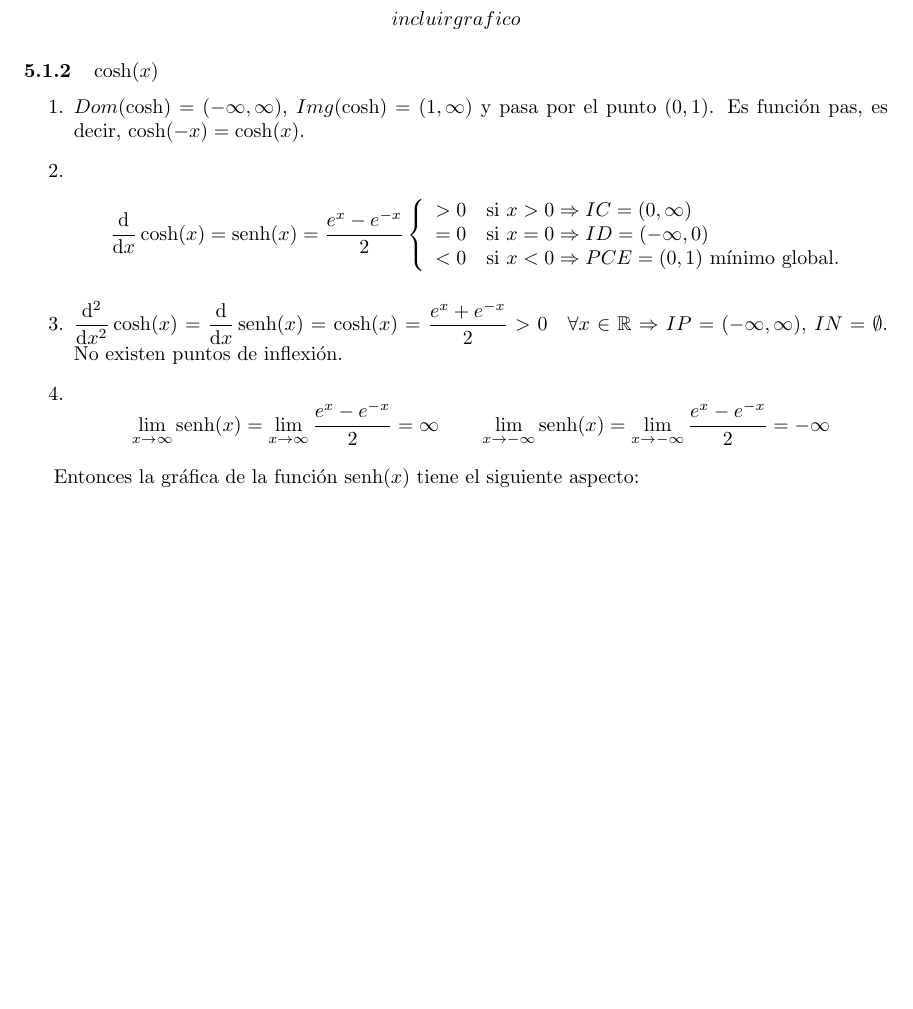
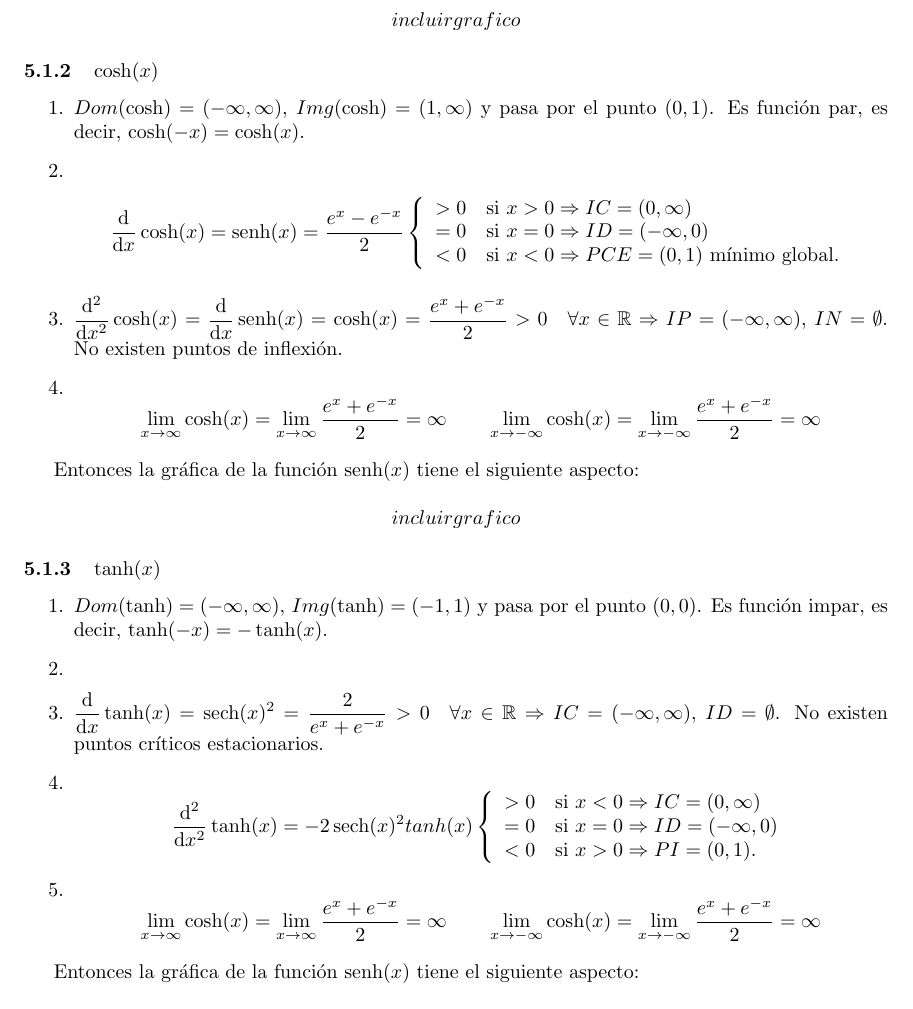
Before and after one commit to BernardoMB/notas-calculo-2, a LaTeX document (Calculo 2.tex): part of page 26 of 26, cut so that both start at the same text, the shorter picture padded with empty space. Compiled offline with pdfLaTeX.

Commit message:
Updated functions

```diff
--- a/Calculo 2.tex
+++ b/Calculo 2.tex
@@ -1441,7 +1441,7 @@ $$incluir grafico$$
 \subsubsection{$\cosh(x)$}
 
 \begin{enumerate}
-\item $Dom(\cosh)=(-\infty, \infty)$, $Img(\cosh)=(1, \infty)$ y pasa por el punto $(0,1)$. Es función pas, es decir, $\cosh(-x)=\cosh(x)$.
+\item $Dom(\cosh)=(-\infty, \infty)$, $Img(\cosh)=(1, \infty)$ y pasa por el punto $(0,1)$. Es función par, es decir, $\cosh(-x)=\cosh(x)$.
 \item $$\der{x}\cosh(x)=\senh(x)=\frac{e^x-e^{-x}}{2}\left\{
     \begin{array}{ll}
         >0 & $si $ x>0 \Rightarrow IC=(0,\infty)\\
@@ -1450,7 +1450,27 @@ $$incluir grafico$$
     \end{array}
     \right.$$
 \item $\derivada{2}{x^2}\cosh(x)=\der{x}\senh(x)=\cosh(x)=\frac{e^x+e^{-x}}{2}>0\quad\forall x\in\mathbb{R} \Rightarrow IP=(-\infty, \infty)$, $IN=\emptyset$. No existen puntos de inflexión.
-\item $$\limf{x}\senh(x)=\limf{x}\frac{e^x-e^{-x}}{2}=\infty \quad\quad \lim_{x\to-\infty}\senh(x)=\lim_{x\to-\infty}\frac{e^x-e^{-x}}{2}=-\infty$$
+\item $$\limf{x}\cosh(x)=\limf{x}\frac{e^x+e^{-x}}{2}=\infty \quad\quad \lim_{x\to-\infty}\cosh(x)=\lim_{x\to-\infty}\frac{e^x+e^{-x}}{2}=\infty$$
+\end{enumerate}
+
+Entonces la gráfica de la función $\senh(x)$ tiene el siguiente aspecto:
+
+% TODO: Poner la grafica que se debe de poner
+$$incluir grafico$$
+
+\subsubsection{$\tanh(x)$}
+
+\begin{enumerate}
+\item $Dom(\tanh)=(-\infty, \infty)$, $Img(\tanh)=(-1, 1)$ y pasa por el punto $(0,0)$. Es función impar, es decir, $\tanh(-x)=-\tanh(x)$.
+\item \item $\der{x}\tanh(x)=\sech(x)^2=\frac{2}{e^x+e^{-x}}>0\quad\forall x\in\mathbb{R} \Rightarrow IC=(-\infty, \infty)$, $ID=\emptyset$. No existen puntos críticos estacionarios.
+\item $$\derivada{2}{x^2}\tanh(x)=-2\sech(x)^2tanh(x)\left\{
+    \begin{array}{ll}
+        >0 & $si $ x<0 \Rightarrow IC=(0,\infty)\\
+        =0 & $si $ x=0 \Rightarrow ID=(-\infty,0)\\
+        <0 & $si $ x>0 \Rightarrow PI=(0,1).\\
+    \end{array}
+    \right.$$
+\item $$\limf{x}\cosh(x)=\limf{x}\frac{e^x+e^{-x}}{2}=\infty \quad\quad \lim_{x\to-\infty}\cosh(x)=\lim_{x\to-\infty}\frac{e^x+e^{-x}}{2}=\infty$$
 \end{enumerate}
 
 Entonces la gráfica de la función $\senh(x)$ tiene el siguiente aspecto:
```
Also changed, not shown: Calculo 2.pdf.
